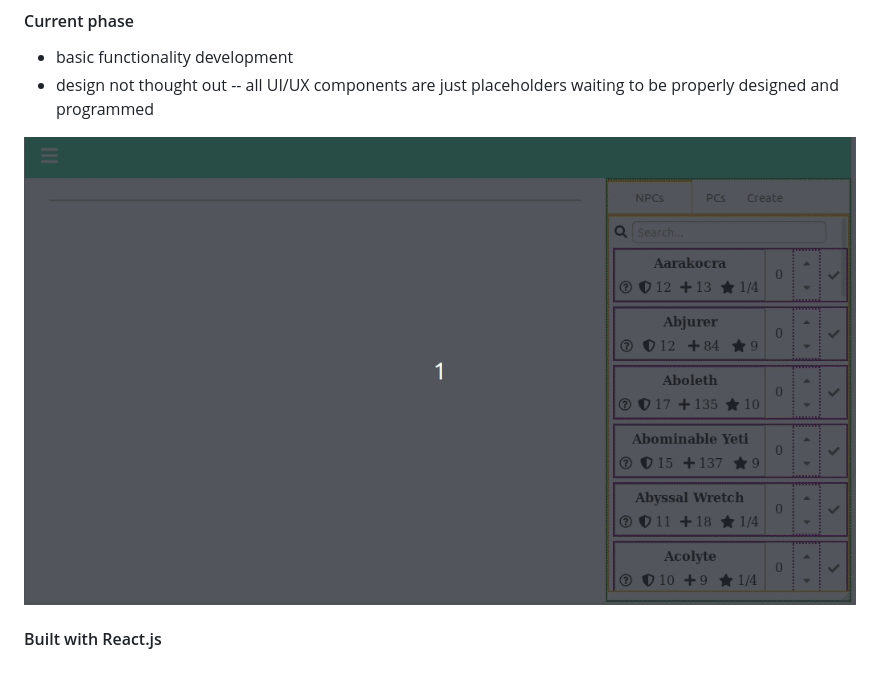
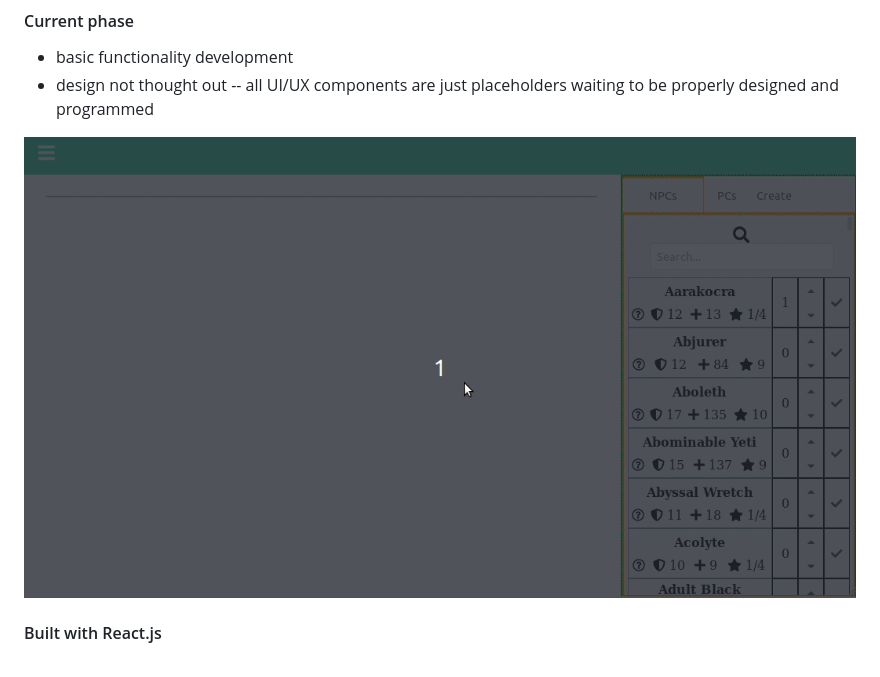
Before and after one commit to MSalopek/table-top-encounter, a Markdown page: README.md, the part around the change. Rendered like a GitHub page; pictures changed too: doc/progress_pics/prog_log_dev_3.gif (added).

```diff
--- a/README.md
+++ b/README.md
@@ -16,6 +16,6 @@ I keep screencaps in doc/progress_pics to help me track design changes.
 - basic functionality development
 - design not thought out -- all UI/UX components are just placeholders waiting to be properly designed and programmed
 
-![](doc/progress_pics/prog_log_dev_2.gif)
+![](doc/progress_pics/prog_log_dev_3.gif)
 
 #### Built with React.js
```
Also changed, not shown: 3 other files.
